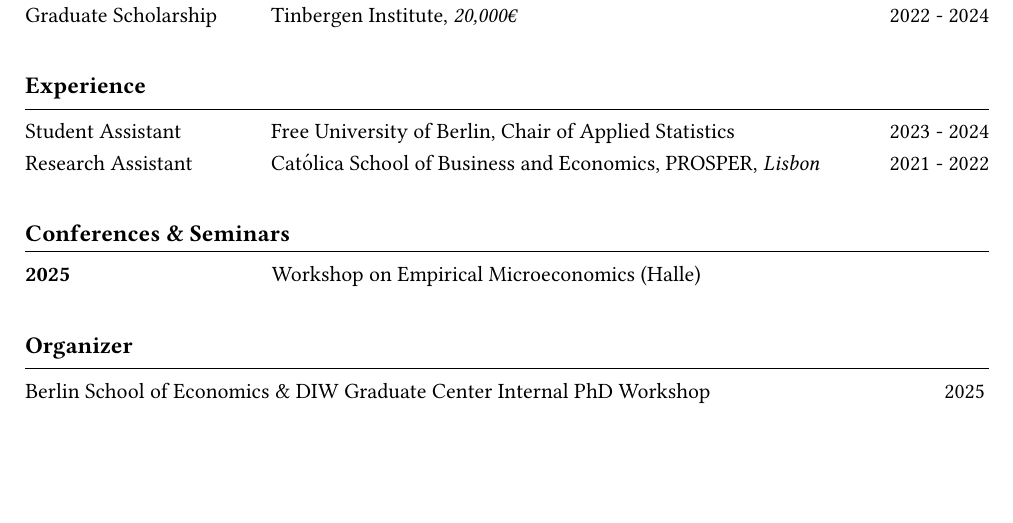
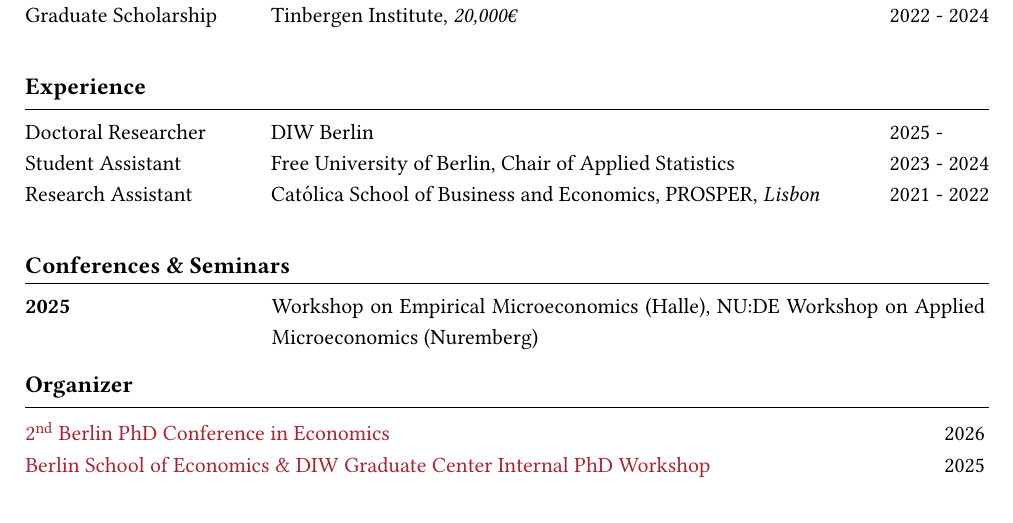
Before and after one commit to agrawe/Academic_CV, a LaTeX CV (Grawe_CV_en.tex, which reads cv.cls): part of page 1 of 2, cut so that both start at the same text, the shorter picture padded with empty space. Compiled offline with pdfLaTeX.

Commit message:
update cv

```diff
--- a/Grawe_CV_en.tex
+++ b/Grawe_CV_en.tex
@@ -61,16 +61,18 @@
 
 % Experience -----------------------------------------------
 \cvsection{Experience}
+\cventry{Doctoral Researcher}{DIW Berlin}{2025 - \phantom{2028}}
 \cventry{Student Assistant}{Free University of Berlin, Chair of Applied Statistics}{2023 - 2024}
 \cventry{Research Assistant}{Católica School of Business and Economics, PROSPER, \textit{Lisbon}}{2021 - 2022}
 
 % Conferences & Seminars -----------------------------------
 \cvsection{Conferences \& Seminars}
-\cventrytwo{2025}{Workshop on Empirical Microeconomics (Halle)}
+\cventrytwo{2025}{Workshop on Empirical Microeconomics (Halle), NU:DE Workshop on Applied Microeconomics (Nuremberg)}
 
 % Organizer ------------------------------------------------
 \cvsection{Organizer}
-\cventrythree{Berlin School of Economics \& DIW Graduate Center Internal PhD Workshop}{2025}
+\cventrythree{\href{https://berlinschoolofeconomics.de/event-details/2nd-berlin-phd-conference-in-economics}{\nth{2} Berlin PhD Conference in Economics}}{2026}
+\cventrythree{\href{https://agrawe.eu/bgiw}{Berlin School of Economics \& DIW Graduate Center Internal PhD Workshop}}{2025}
 
 % Teaching -------------------------------------------------
 \cvsection{Teaching}
--- a/cv.cls
+++ b/cv.cls
@@ -20,6 +20,7 @@
 \RequirePackage[dvipsnames]{xcolor} % Extra colors
 \RequirePackage{fancyhdr}           % Fancy headers
 \RequirePackage{setspace}
+\RequirePackage[super]{nth}
 
 %%%%%%%%%%%%%%%%%%%%%%% Set options %%%%%%%%%%%%%%%%%%%%%%%%
 
@@ -45,7 +46,7 @@
 % Hyperlinks
 \hypersetup{
     colorlinks = true,
-    urlcolor = Blue,
+    urlcolor = Maroon,
     linkcolor = Black
     }
 
```
Also changed, not shown: Grawe_CV_en.pdf, Grawe_CV_en.tex (1 more changed lines).
